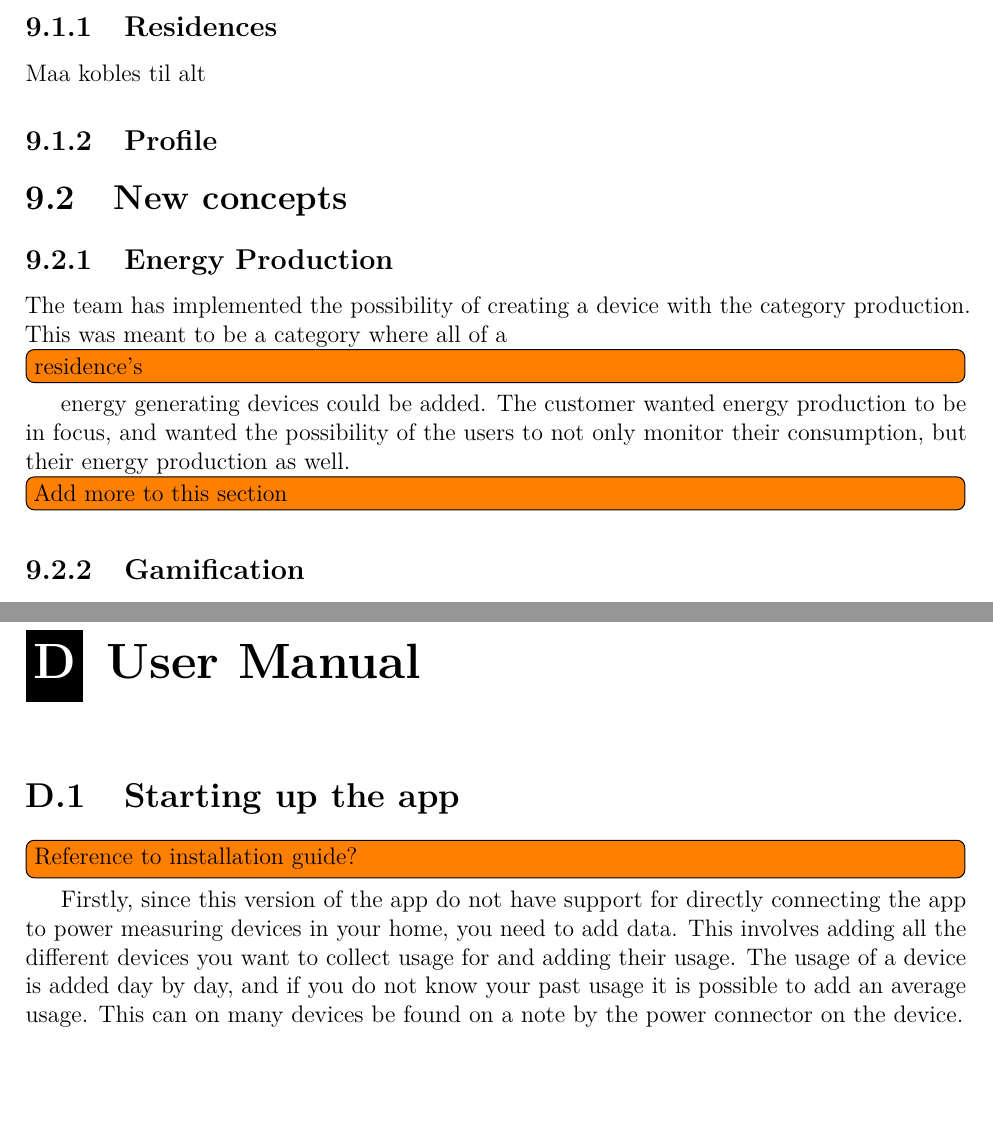
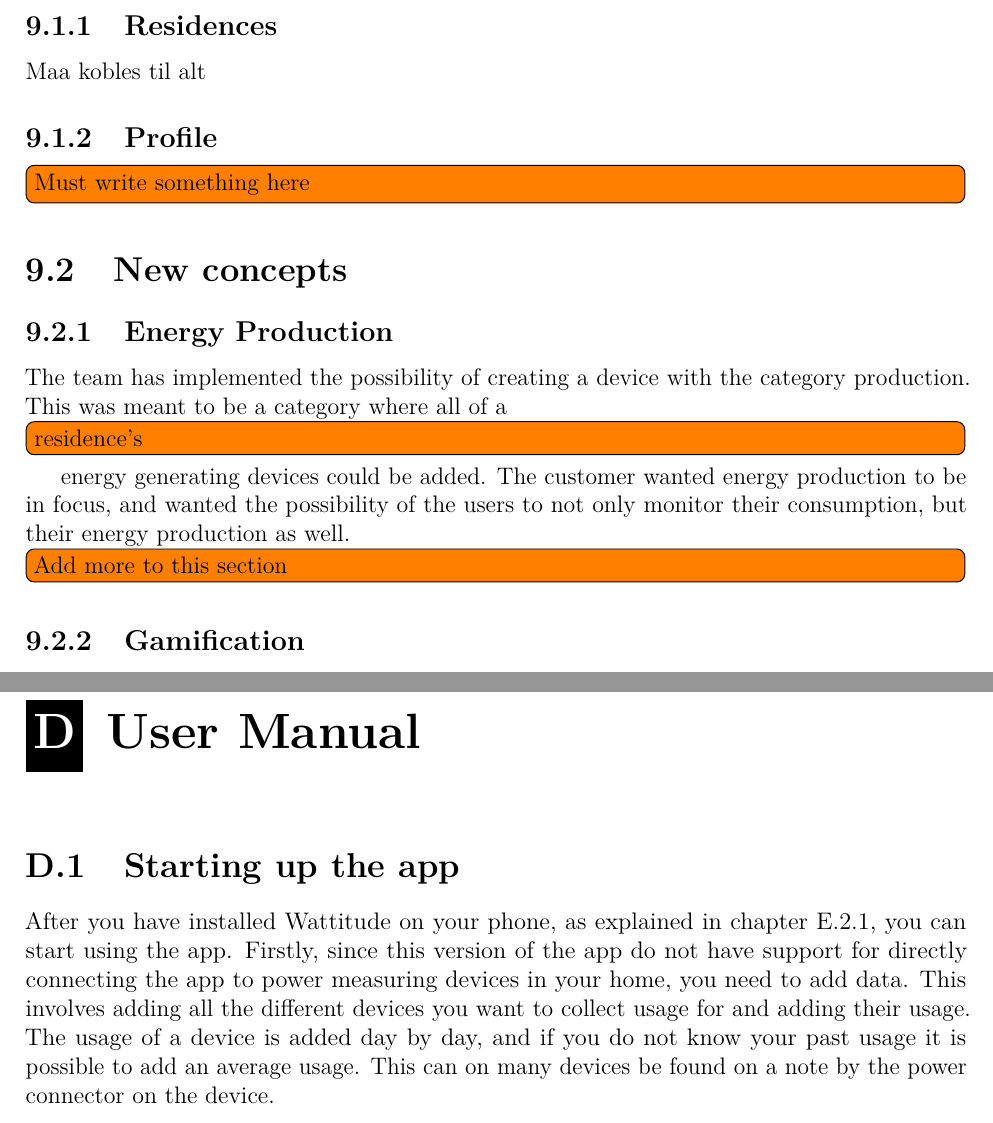
Before and after one commit to haavardlian/IT2901, a LaTeX thesis (report/rapport.tex, which reads report/appendix/usermanual/usermanual.tex, report/ch/further/sec/improvements.tex): two parts of pages 62 and 73 of 86, joined at a grey line, cut so that both start at the same text. Compiled offline with pdfLaTeX.

Commit message:
Fix missing parantes

```diff
--- a/report/appendix/usermanual/usermanual.tex
+++ b/report/appendix/usermanual/usermanual.tex
@@ -1,7 +1,7 @@
 \chapter{User Manual}
 
 \section{Starting up the app}
-\todo{Reference to installation guide?}
+After you have installed Wattitude on your phone, as explained in chapter~\ref{sec:installWattitudePhone}, you can start using the app.
 Firstly, since this version of the app do not have support for directly connecting the app to power measuring devices in your home, you need to add data. This involves adding all the different devices you want to collect usage for and adding their usage. The usage of a device is added day by day, and if you do not know your past usage it is possible to add an average usage. This can on many devices be found on a note by the power connector on the device.
 
 \subsection{Logging in to Facebook}
--- a/report/ch/further/sec/improvements.tex
+++ b/report/ch/further/sec/improvements.tex
@@ -3,4 +3,4 @@
 Maa kobles til alt
 
 \subsection{Profile}
-\todo{Must write something here
+\todo{Must write something here}
```
Also changed, not shown: report/appendix/techDoc/techDoc.tex (+1 -0 lines), 1 other file.
